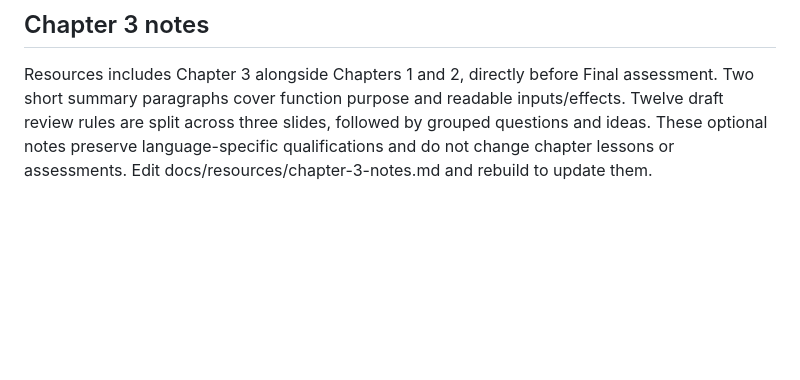
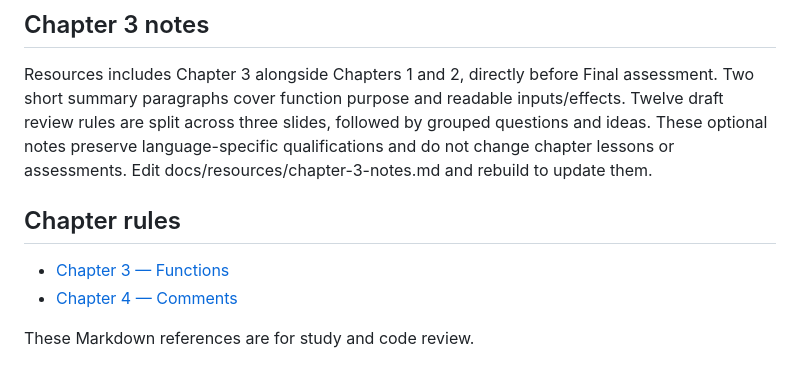
Before and after one commit to Pythonidaer/clean-code-lms, a Markdown page: README.md, the part around the change. Drawn GitHub-style; blank space fills up the shorter version.

Commit message:
Add Functions and Comments chapter rule references

```diff
--- a/README.md
+++ b/README.md
@@ -66,3 +66,10 @@ Resources now includes Chapter 2 notes alongside Chapter 1: two concise summary
 ## Chapter 3 notes
 
 Resources includes Chapter 3 alongside Chapters 1 and 2, directly before Final assessment. Two short summary paragraphs cover function purpose and readable inputs/effects. Twelve draft review rules are split across three slides, followed by grouped questions and ideas. These optional notes preserve language-specific qualifications and do not change chapter lessons or assessments. Edit docs/resources/chapter-3-notes.md and rebuild to update them.
+
+## Chapter rules
+
+- [Chapter 3 — Functions](docs/resources/chapter-3-functions-rules.md)
+- [Chapter 4 — Comments](docs/resources/chapter-4-comments-rules.md)
+
+These Markdown references are for study and code review.
```
Also changed, not shown: docs/resources/chapter-3-functions-rules.md (added, +107 -0 lines), docs/resources/chapter-4-comments-rules.md (added, +51 -0 lines).
